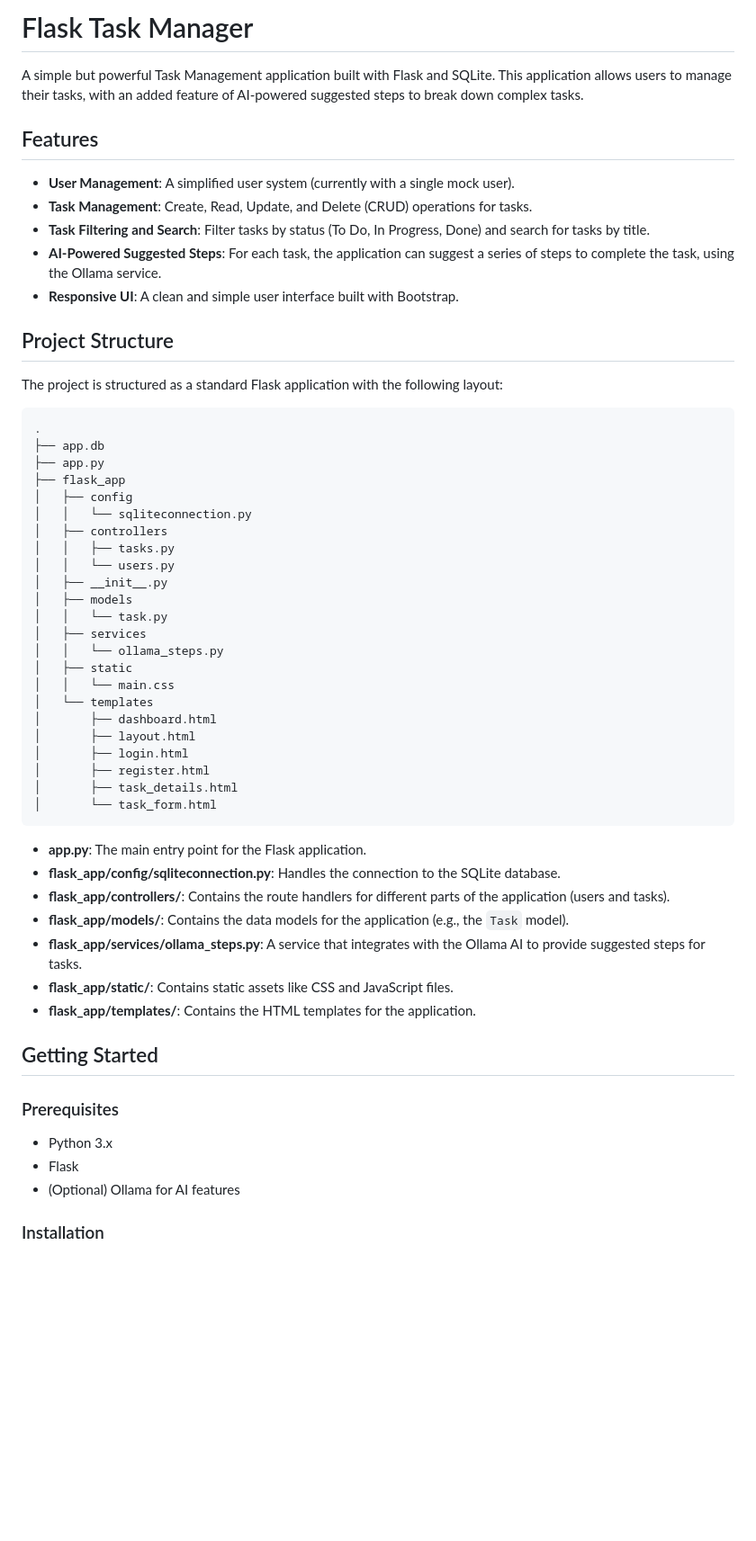
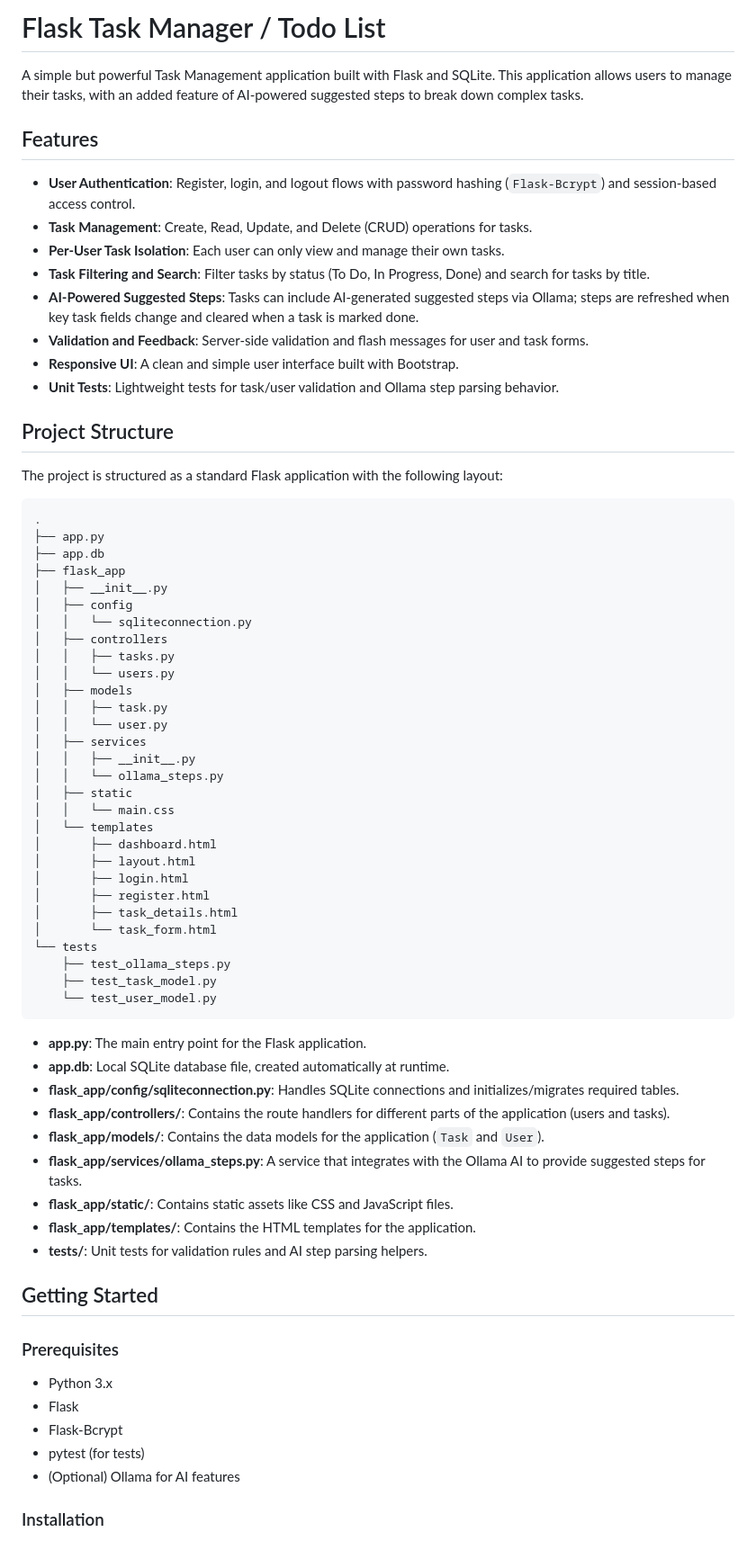
Before and after one commit to bismalaja/Flask-TaskManager-TodoList, a Markdown page: README.md, the part around one of its changes. Shown at 90% size. GitHub-like rendering; blank space fills up the shorter version.

Commit message:
Readmd update

````diff
--- a/README.md
+++ b/README.md
@@ -1,14 +1,17 @@
-# Flask Task Manager
+# Flask Task Manager / Todo List
 
 A simple but powerful Task Management application built with Flask and SQLite. This application allows users to manage their tasks, with an added feature of AI-powered suggested steps to break down complex tasks.
 
 ## Features
 
-- **User Management**: A simplified user system (currently with a single mock user).
+- **User Authentication**: Register, login, and logout flows with password hashing (`Flask-Bcrypt`) and session-based access control.
 - **Task Management**: Create, Read, Update, and Delete (CRUD) operations for tasks.
+- **Per-User Task Isolation**: Each user can only view and manage their own tasks.
 - **Task Filtering and Search**: Filter tasks by status (To Do, In Progress, Done) and search for tasks by title.
-- **AI-Powered Suggested Steps**: For each task, the application can suggest a series of steps to complete the task, using the Ollama service.
+- **AI-Powered Suggested Steps**: Tasks can include AI-generated suggested steps via Ollama; steps are refreshed when key task fields change and cleared when a task is marked done.
+- **Validation and Feedback**: Server-side validation and flash messages for user and task forms.
 - **Responsive UI**: A clean and simple user interface built with Bootstrap.
+- **Unit Tests**: Lightweight tests for task/user validation and Ollama step parsing behavior.
 
 ## Project Structure
 
@@ -16,18 +19,20 @@ The project is structured as a standard Flask application with the following lay
 
 ```
 .
+├── app.py
 ├── app.db
-├── app.py
 ├── flask_app
+│   ├── __init__.py
 │   ├── config
 │   │   └── sqliteconnection.py
 │   ├── controllers
 │   │   ├── tasks.py
 │   │   └── users.py
-│   ├── __init__.py
 │   ├── models
-│   │   └── task.py
+│   │   ├── task.py
+│   │   └── user.py
 │   ├── services
+│   │   ├── __init__.py
 │   │   └── ollama_steps.py
 │   ├── static
 │   │   └── main.css
@@ -38,15 +43,21 @@ The project is structured as a standard Flask application with the following lay
 │       ├── register.html
 │       ├── task_details.html
 │       └── task_form.html
+└── tests
+    ├── test_ollama_steps.py
+    ├── test_task_model.py
+    └── test_user_model.py
 ```
 
 - **app.py**: The main entry point for the Flask application.
-- **flask_app/config/sqliteconnection.py**: Handles the connection to the SQLite database.
+- **app.db**: Local SQLite database file, created automatically at runtime.
+- **flask_app/config/sqliteconnection.py**: Handles SQLite connections and initializes/migrates required tables.
 - **flask_app/controllers/**: Contains the route handlers for different parts of the application (users and tasks).
-- **flask_app/models/**: Contains the data models for the application (e.g., the `Task` model).
+- **flask_app/models/**: Contains the data models for the application (`Task` and `User`).
 - **flask_app/services/ollama_steps.py**: A service that integrates with the Ollama AI to provide suggested steps for tasks.
 - **flask_app/static/**: Contains static assets like CSS and JavaScript files.
 - **flask_app/templates/**: Contains the HTML templates for the application.
+- **tests/**: Unit tests for validation rules and AI step parsing helpers.
 
 ## Getting Started
 
@@ -54,6 +65,8 @@ The project is structured as a standard Flask application with the following lay
 
 - Python 3.x
 - Flask
+- Flask-Bcrypt
+- pytest (for tests)
 - (Optional) Ollama for AI features
 
 ### Installation
````
Also changed, not shown: other parts of README.md (+3 -7 lines).
